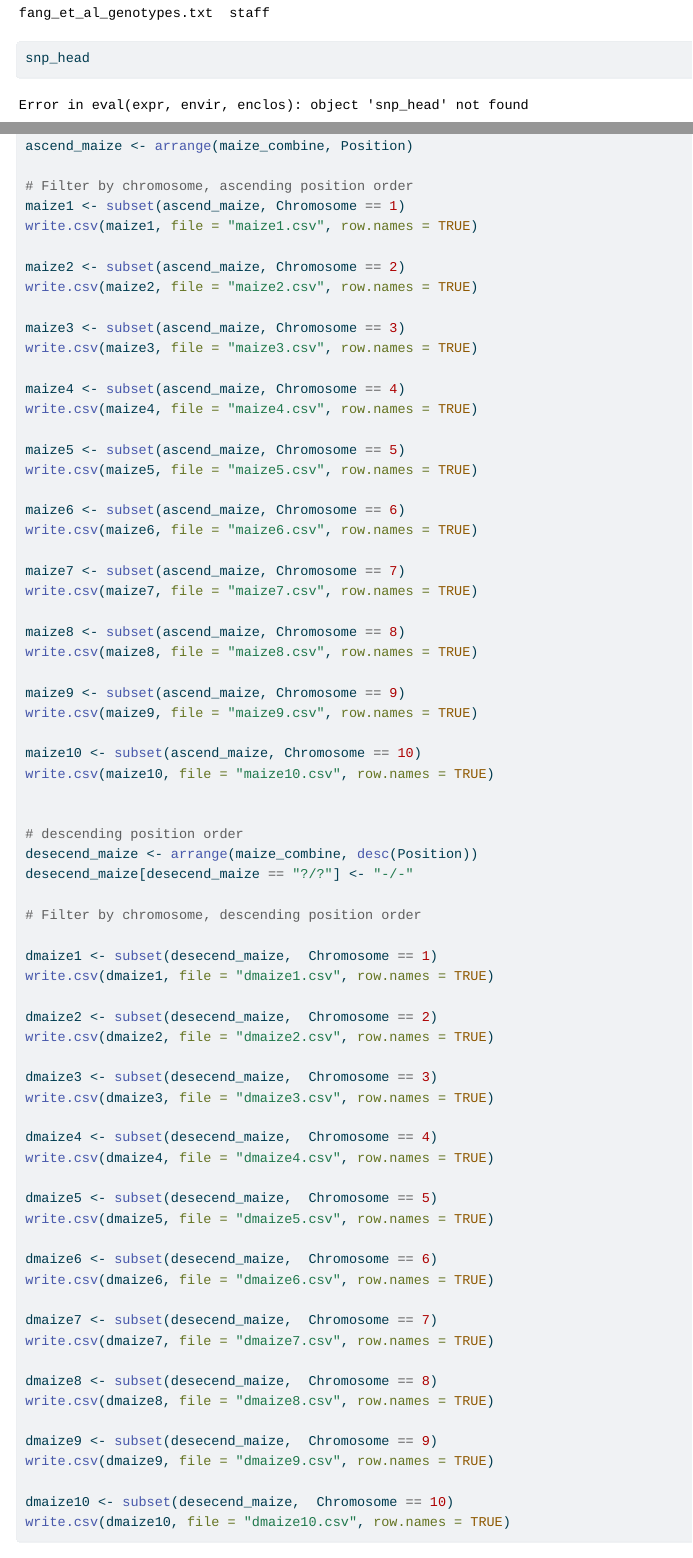
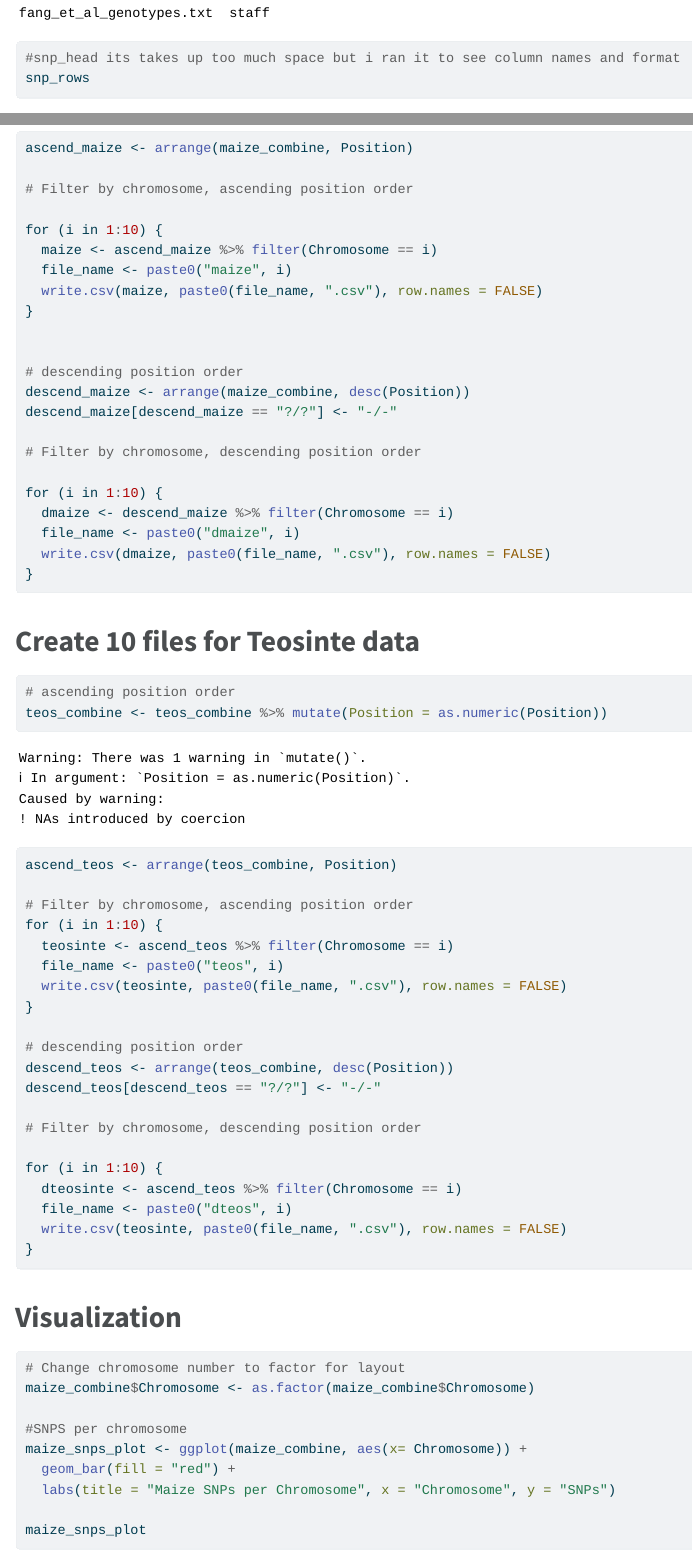
Before and after one commit to slphel/R_Homework, a Quarto document (SP_HW.qmd): the page in a window 1100 px wide, from 1660 px down, and a second part further down, joined at a grey line. The pictures show the output file SP_HW.html that the author committed with the source, opened offline; menus at the side of the page are left out; long lines of code are wrapped.

Commit message:
Add files via upload

````diff
--- a/SP_HW.qmd
+++ b/SP_HW.qmd
@@ -70,7 +70,7 @@ fang_head
 fang_rows
 fang_size
 
-snp_head
+#snp_head its takes up too much space but i ran it to see column names and format
 snp_rows
 snp_size
 ```
@@ -122,73 +123,25 @@ teos_combine <- cbind(snp_subset, trans_teos)
 ascend_maize <- arrange(maize_combine, Position)
 
 # Filter by chromosome, ascending position order
-maize1 <- subset(ascend_maize, Chromosome == 1)
-write.csv(maize1, file = "maize1.csv", row.names = TRUE)
 
-maize2 <- subset(ascend_maize, Chromosome == 2)
-write.csv(maize2, file = "maize2.csv", row.names = TRUE)
-
-maize3 <- subset(ascend_maize, Chromosome == 3)
-write.csv(maize3, file = "maize3.csv", row.names = TRUE)
-
-maize4 <- subset(ascend_maize, Chromosome == 4)
-write.csv(maize4, file = "maize4.csv", row.names = TRUE)
-
-maize5 <- subset(ascend_maize, Chromosome == 5)
-write.csv(maize5, file = "maize5.csv", row.names = TRUE)
-
-maize6 <- subset(ascend_maize, Chromosome == 6)
-write.csv(maize6, file = "maize6.csv", row.names = TRUE)
-
-maize7 <- subset(ascend_maize, Chromosome == 7)
-write.csv(maize7, file = "maize7.csv", row.names = TRUE)
-
-maize8 <- subset(ascend_maize, Chromosome == 8)
-write.csv(maize8, file = "maize8.csv", row.names = TRUE)
-
-maize9 <- subset(ascend_maize, Chromosome == 9)
-write.csv(maize9, file = "maize9.csv", row.names = TRUE)
-
-maize10 <- subset(ascend_maize, Chromosome == 10)
-write.csv(maize10, file = "maize10.csv", row.names = TRUE)
+for (i in 1:10) {
+  maize <- ascend_maize %>% filter(Chromosome == i)
+  file_name <- paste0("maize", i)
+  write.csv(maize, paste0(file_name, ".csv"), row.names = FALSE)
+}
 
 
 # descending position order
-desecend_maize <- arrange(maize_combine, desc(Position))
-desecend_maize[desecend_maize == "?/?"] <- "-/-"
+descend_maize <- arrange(maize_combine, desc(Position))
+descend_maize[descend_maize == "?/?"] <- "-/-"
 
 # Filter by chromosome, descending position order
 
-dmaize1 <- subset(desecend_maize,  Chromosome == 1)
-write.csv(dmaize1, file = "dmaize1.csv", row.names = TRUE)
-
-dmaize2 <- subset(desecend_maize,  Chromosome == 2)
-write.csv(dmaize2, file = "dmaize2.csv", row.names = TRUE)
-
-dmaize3 <- subset(desecend_maize,  Chromosome == 3)
-write.csv(dmaize3, file = "dmaize3.csv", row.names = TRUE)
-
-dmaize4 <- subset(desecend_maize,  Chromosome == 4)
-write.csv(dmaize4, file = "dmaize4.csv", row.names = TRUE)
-
-dmaize5 <- subset(desecend_maize,  Chromosome == 5)
-write.csv(dmaize5, file = "dmaize5.csv", row.names = TRUE)
-
-dmaize6 <- subset(desecend_maize,  Chromosome == 6)
-write.csv(dmaize6, file = "dmaize6.csv", row.names = TRUE)
-
-dmaize7 <- subset(desecend_maize,  Chromosome == 7)
-write.csv(dmaize7, file = "dmaize7.csv", row.names = TRUE)
-
-dmaize8 <- subset(desecend_maize,  Chromosome == 8)
-write.csv(dmaize8, file = "dmaize8.csv", row.names = TRUE)
-
-dmaize9 <- subset(desecend_maize,  Chromosome == 9)
-write.csv(dmaize9, file = "dmaize9.csv", row.names = TRUE)
-
-dmaize10 <- subset(desecend_maize,  Chromosome == 10)
-write.csv(dmaize10, file = "dmaize10.csv", row.names = TRUE)
-
+for (i in 1:10) {
+  dmaize <- descend_maize %>% filter(Chromosome == i)
+  file_name <- paste0("dmaize", i)
+  write.csv(dmaize, paste0(file_name, ".csv"), row.names = FALSE)
+}
 
 ```
 
@@ -197,6 +150,12 @@ write.csv(dmaize10, file = "dmaize10.csv", row.names = TRUE)
 # Create 10 files for Teosinte data
 ```{r}
 # ascending position order
+teos_combine <- teos_combine %>% mutate(Position = as.numeric(Position))
 ascend_teos <- arrange(teos_combine, Position)
 
 # Filter by chromosome, ascending position order
+for (i in 1:10) {
+  teosinte <- ascend_teos %>% filter(Chromosome == i)
+  file_name <- paste0("teos", i)
+  write.csv(teosinte, paste0(file_name, ".csv"), row.names = FALSE)
+}
@@ -233,7 +162,12 @@ write.csv(teos10, file = "teos10.csv", row.names = TRUE)
 
 # descending position order
-desecend_teos <- arrange(teos_combine, desc(Position))
-desecend_teos[desecend_teos == "?/?"] <- "-/-"
+descend_teos <- arrange(teos_combine, desc(Position))
+descend_teos[descend_teos == "?/?"] <- "-/-"
 
 # Filter by chromosome, descending position order
 
+for (i in 1:10) {
+  dteosinte <- ascend_teos %>% filter(Chromosome == i)
+  file_name <- paste0("dteos", i)
+  write.csv(teosinte, paste0(file_name, ".csv"), row.names = FALSE)
+}
````
Also changed, not shown: SP_HW.html, SP_HW.qmd (64 more changed lines).
